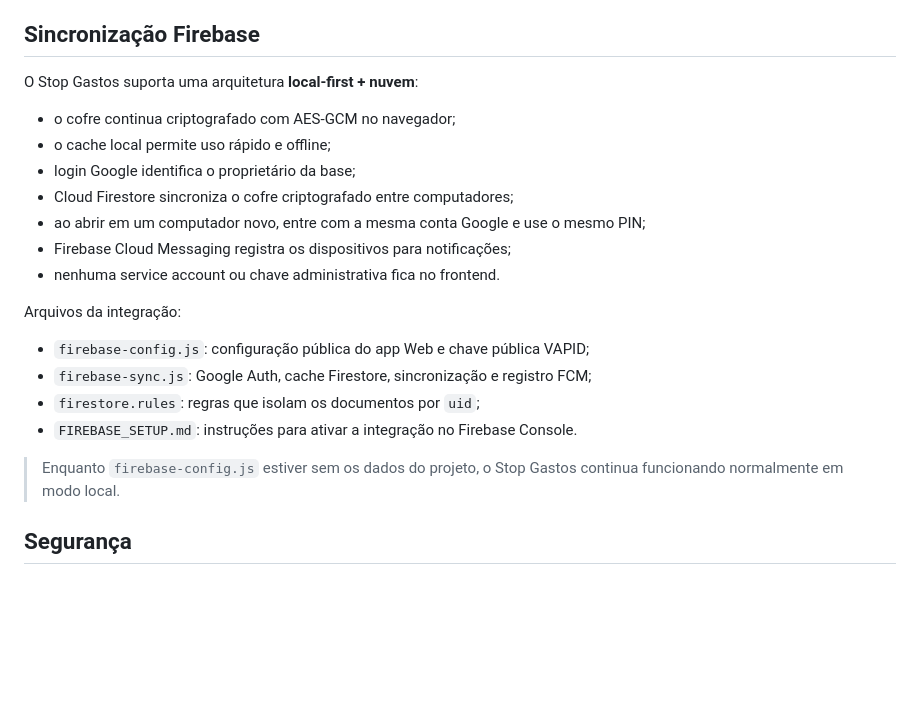
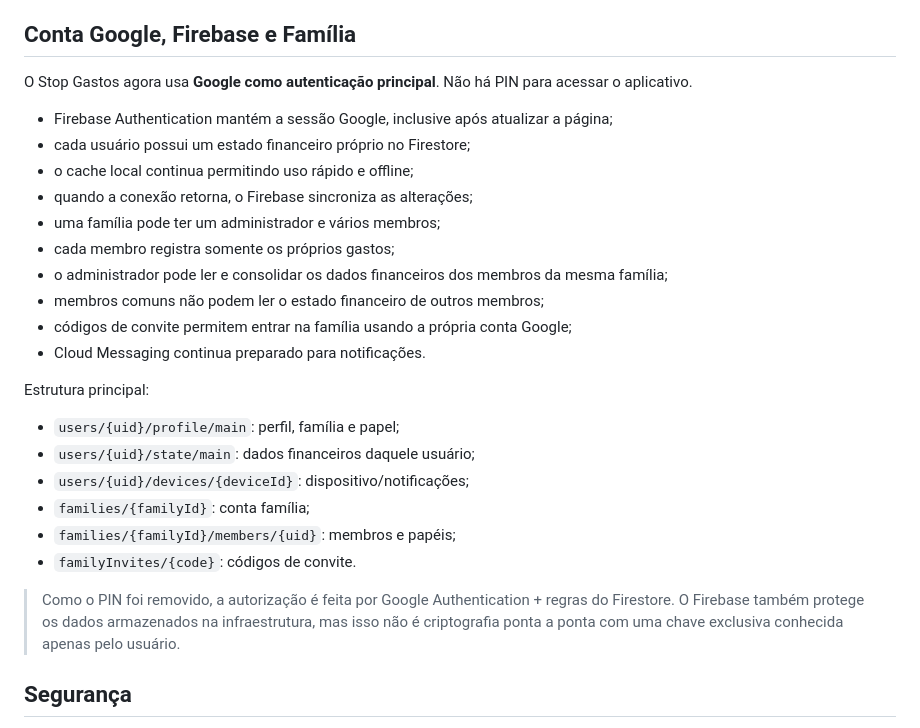
Before and after one commit to FelipeCGomes/top-contole, a Markdown page: README.md, the part around the change. Rendered like a GitHub page; blank space fills up the shorter version.

Commit message:
docs: document Google-only family accounts

```diff
--- a/README.md
+++ b/README.md
@@ -33,26 +33,31 @@ Aplicação web responsiva para gestão financeira pessoal, criada em HTML, CSS
 - Layout moderno e responsivo para desktop e celular
 
 
-## Sincronização Firebase
+## Conta Google, Firebase e Família
 
-O Stop Gastos suporta uma arquitetura **local-first + nuvem**:
+O Stop Gastos agora usa **Google como autenticação principal**. Não há PIN para acessar o aplicativo.
 
-- o cofre continua criptografado com AES-GCM no navegador;
-- o cache local permite uso rápido e offline;
-- login Google identifica o proprietário da base;
-- Cloud Firestore sincroniza o cofre criptografado entre computadores;
-- ao abrir em um computador novo, entre com a mesma conta Google e use o mesmo PIN;
-- Firebase Cloud Messaging registra os dispositivos para notificações;
-- nenhuma service account ou chave administrativa fica no frontend.
+- Firebase Authentication mantém a sessão Google, inclusive após atualizar a página;
+- cada usuário possui um estado financeiro próprio no Firestore;
+- o cache local continua permitindo uso rápido e offline;
+- quando a conexão retorna, o Firebase sincroniza as alterações;
+- uma família pode ter um administrador e vários membros;
+- cada membro registra somente os próprios gastos;
+- o administrador pode ler e consolidar os dados financeiros dos membros da mesma família;
+- membros comuns não podem ler o estado financeiro de outros membros;
+- códigos de convite permitem entrar na família usando a própria conta Google;
+- Cloud Messaging continua preparado para notificações.
 
-Arquivos da integração:
+Estrutura principal:
 
-- `firebase-config.js`: configuração pública do app Web e chave pública VAPID;
-- `firebase-sync.js`: Google Auth, cache Firestore, sincronização e registro FCM;
-- `firestore.rules`: regras que isolam os documentos por `uid`;
-- `FIREBASE_SETUP.md`: instruções para ativar a integração no Firebase Console.
+- `users/{uid}/profile/main`: perfil, família e papel;
+- `users/{uid}/state/main`: dados financeiros daquele usuário;
+- `users/{uid}/devices/{deviceId}`: dispositivo/notificações;
+- `families/{familyId}`: conta família;
+- `families/{familyId}/members/{uid}`: membros e papéis;
+- `familyInvites/{code}`: códigos de convite.
 
-> Enquanto `firebase-config.js` estiver sem os dados do projeto, o Stop Gastos continua funcionando normalmente em modo local.
+> Como o PIN foi removido, a autorização é feita por Google Authentication + regras do Firestore. O Firebase também protege os dados armazenados na infraestrutura, mas isso não é criptografia ponta a ponta com uma chave exclusiva conhecida apenas pelo usuário.
 
 ## Segurança
 O Stop Gastos é uma aplicação estática. Nenhuma credencial do GitHub é incluída no navegador. Os dados financeiros são criptografados localmente antes de serem gravados no armazenamento do navegador.
```
